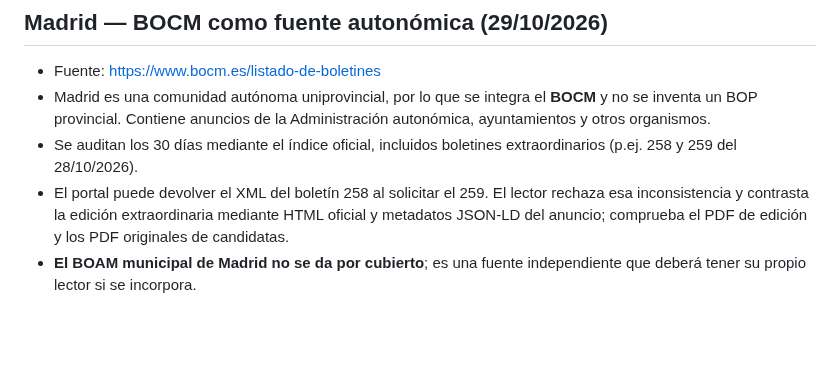
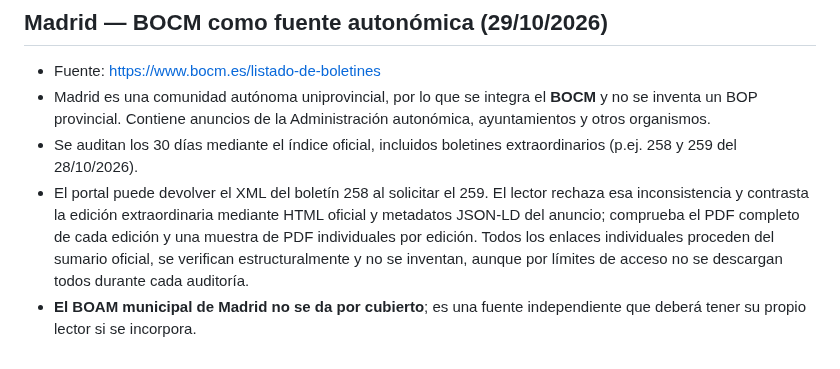
Before and after one commit to MJTBApps/OpoAlert, a Markdown page: backend/ESPANA.md, the part around the change. Drawn GitHub-style; blank space fills up the shorter version.

Commit message:
Documentar auditoría BOCM sin saturar servidor: PDF edición y muestras

```diff
--- a/backend/ESPANA.md
+++ b/backend/ESPANA.md
@@ -129,6 +129,9 @@ Jaén presenta huecos de numeración.
 - El portal puede devolver el XML del boletín 258 al solicitar el 259. El
   lector rechaza esa inconsistencia y contrasta la edición extraordinaria
   mediante HTML oficial y metadatos JSON-LD del anuncio; comprueba el PDF
-  de edición y los PDF originales de candidatas.
+  completo de cada edición y una muestra de PDF individuales por edición.
+  Todos los enlaces individuales proceden del sumario oficial, se verifican
+  estructuralmente y no se inventan, aunque por límites de acceso no se
+  descargan todos durante cada auditoría.
 - **El BOAM municipal de Madrid no se da por cubierto**; es una fuente
   independiente que deberá tener su propio lector si se incorpora.
```
